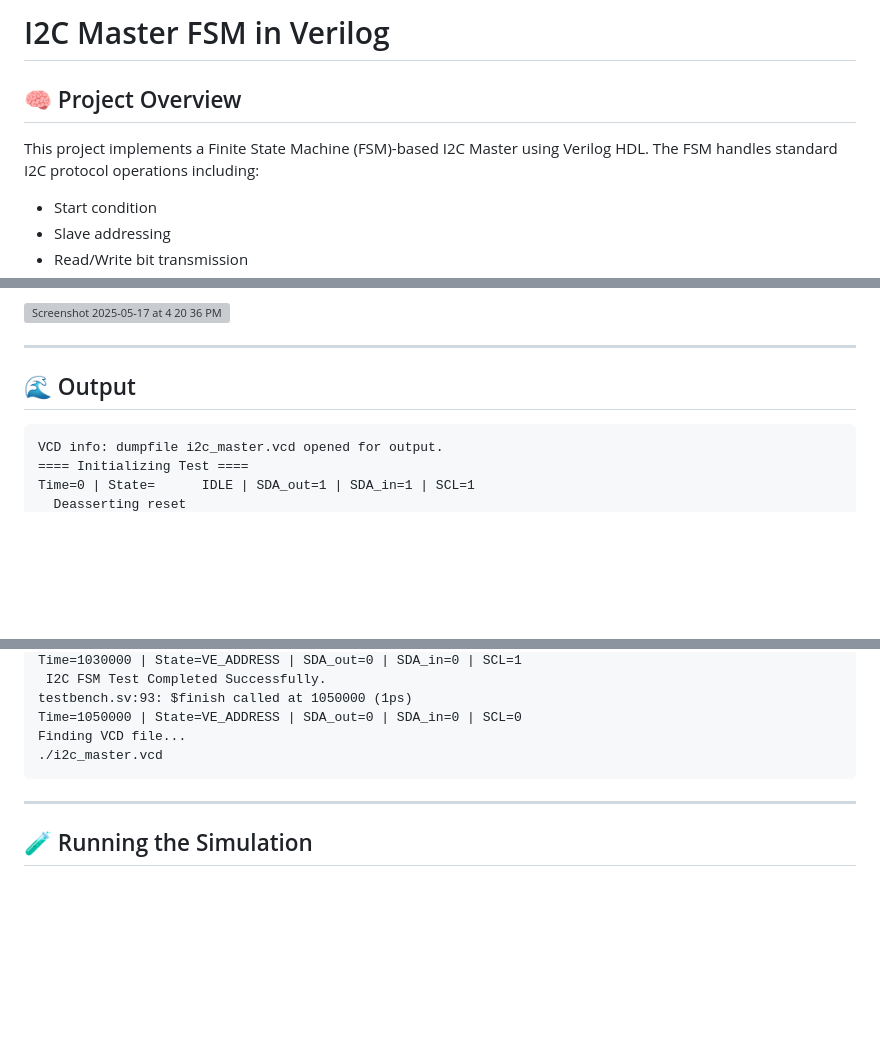
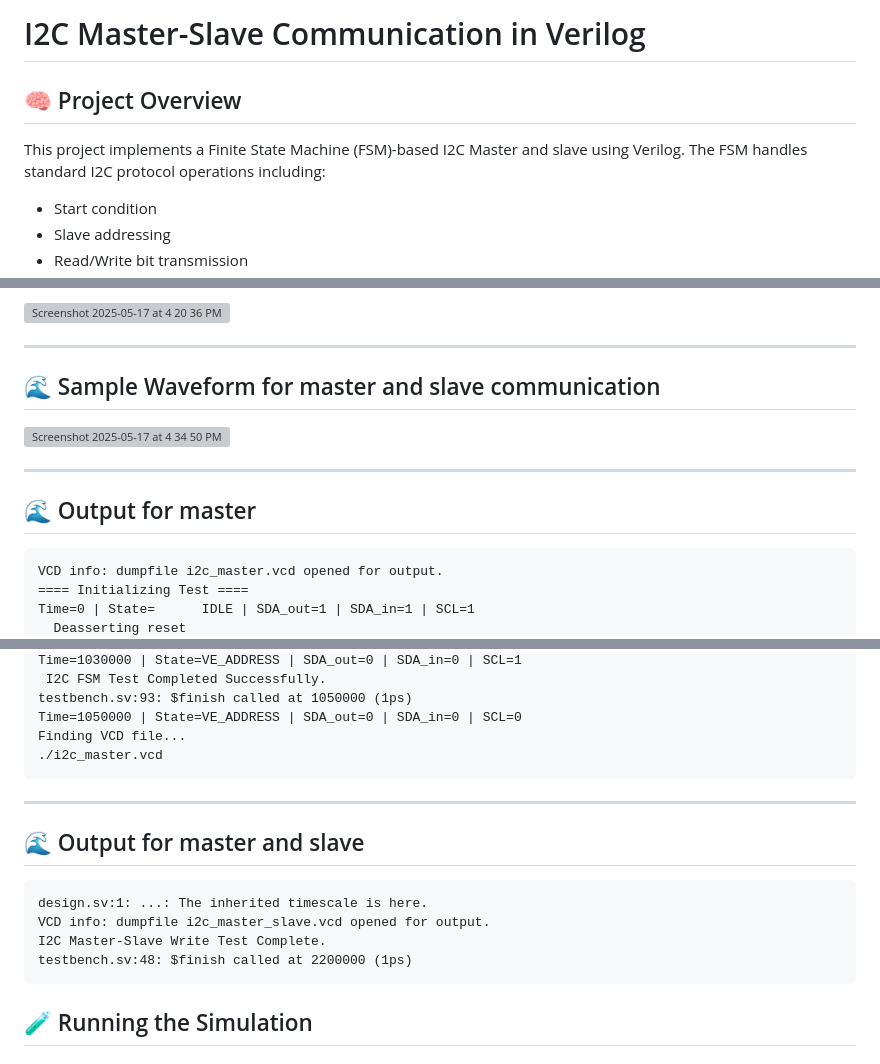
Before and after one commit to DHANASANKAR2003/VLSI-INTERN-Silicic-Innova-Technology-, a Markdown page: COMBINATIONAL/DAY 8/README.md, 3 parts joined by grey strips. Rendered like a GitHub page; blank space fills up the shorter version; grey boxes are pictures that could not be loaded.

````diff
--- a/COMBINATIONAL/DAY 8/README.md
+++ b/COMBINATIONAL/DAY 8/README.md
@@ -1,8 +1,8 @@
-# I2C Master FSM in Verilog
+# I2C Master-Slave Communication in Verilog
 
 ## 🧠 Project Overview
 
-This project implements a Finite State Machine (FSM)-based I2C Master using Verilog HDL. The FSM handles standard I2C protocol operations including:
+This project implements a Finite State Machine (FSM)-based I2C Master and slave using Verilog. The FSM handles standard I2C protocol operations including:
 - Start condition
 - Slave addressing
 - Read/Write bit transmission
@@ -56,7 +56,11 @@ This waveform demonstrates a successful I2C write operation:
 <img width="1414" alt="Screenshot 2025-05-17 at 4 20 36 PM" src="https://github.com/user-attachments/assets/9d518bd1-c1fe-4b73-9d4d-1afc4ccd4b86" />
 
 ---
-## 🌊 Output
+## 🌊 Sample Waveform for master and slave communication
+<img width="1415" alt="Screenshot 2025-05-17 at 4 34 50 PM" src="https://github.com/user-attachments/assets/a6ea6d07-0cf5-4a97-953f-a1349855fe80" />
+
+---
+## 🌊 Output for master
 ```
 VCD info: dumpfile i2c_master.vcd opened for output.
 ==== Initializing Test ====
@@ -115,6 +119,13 @@ Finding VCD file...
 ./i2c_master.vcd
 ```
 ---
+## 🌊 Output for master and slave
+```
+design.sv:1: ...: The inherited timescale is here.
+VCD info: dumpfile i2c_master_slave.vcd opened for output.
+I2C Master-Slave Write Test Complete.
+testbench.sv:48: $finish called at 2200000 (1ps)
+```
 ## 🧪 Running the Simulation
 
 ### 🔧 Requirements
````
